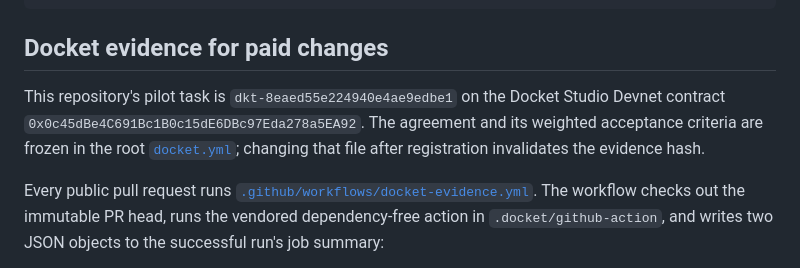
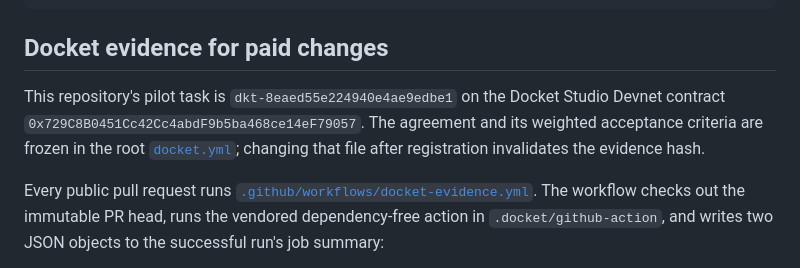
Before and after one commit to ShalyX/touchline-relay, a Markdown page: README.md, the part around the change. GitHub-like rendering.

Commit message:
docs: point pilot at final Docket release

```diff
--- a/README.md
+++ b/README.md
@@ -185,7 +185,7 @@ npm run package
 
 ## Docket evidence for paid changes
 
-This repository's pilot task is `dkt-8eaed55e224940e4ae9edbe1` on the Docket Studio Devnet contract `0x0c45dBe4C691Bc1B0c15dE6DBc97Eda278a5EA92`. The agreement and its weighted acceptance criteria are frozen in the root [`docket.yml`](docket.yml); changing that file after registration invalidates the evidence hash.
+This repository's pilot task is `dkt-8eaed55e224940e4ae9edbe1` on the Docket Studio Devnet contract `0x729C8B0451Cc42Cc4abdF9b5ba468ce14eF79057`. The agreement and its weighted acceptance criteria are frozen in the root [`docket.yml`](docket.yml); changing that file after registration invalidates the evidence hash.
 
 Every public pull request runs [`.github/workflows/docket-evidence.yml`](.github/workflows/docket-evidence.yml). The workflow checks out the immutable PR head, runs the vendored dependency-free action in `.docket/github-action`, and writes two JSON objects to the successful run's job summary:
 
```
